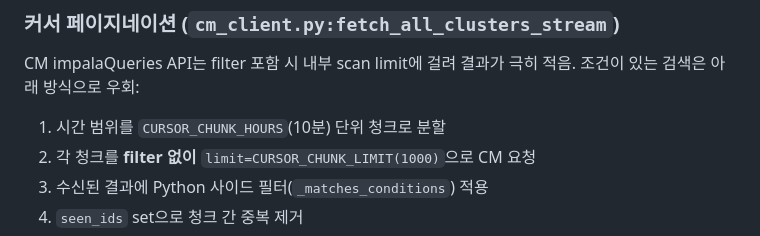
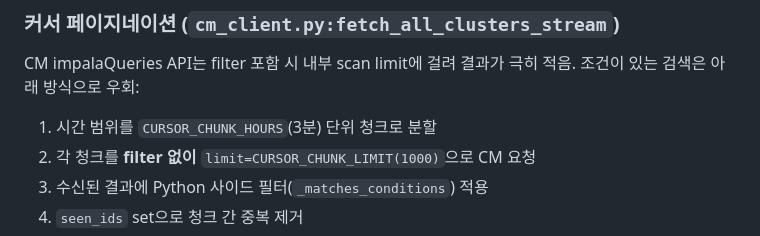
Before and after one commit to Joonhong-Park/query_explorer, a Markdown page: CLAUDE.md, the part around the change. GitHub-like rendering.

Commit message:
docs: CLAUDE.md chunk hours 3분 수정 및 README.md 작성
Co-Authored-By: Claude Sonnet 4.6 <noreply@anthropic.com>

```diff
--- a/CLAUDE.md
+++ b/CLAUDE.md
@@ -106,7 +106,7 @@ queryState rlike "(FINISHED|EXCEPTION)"     # 다중 상태: 괄호+파이프,
 CM impalaQueries API는 filter 포함 시 내부 scan limit에 걸려 결과가 극히 적음.
 조건이 있는 검색은 아래 방식으로 우회:
 
-1. 시간 범위를 `CURSOR_CHUNK_HOURS`(10분) 단위 청크로 분할
+1. 시간 범위를 `CURSOR_CHUNK_HOURS`(3분) 단위 청크로 분할
 2. 각 청크를 **filter 없이** `limit=CURSOR_CHUNK_LIMIT(1000)`으로 CM 요청
 3. 수신된 결과에 Python 사이드 필터(`_matches_conditions`) 적용
 4. `seen_ids` set으로 청크 간 중복 제거
```
Also changed, not shown: README.md (added, +148 -0 lines).
